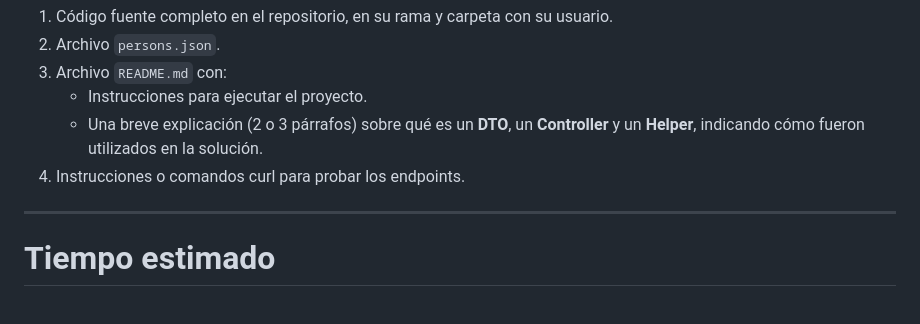
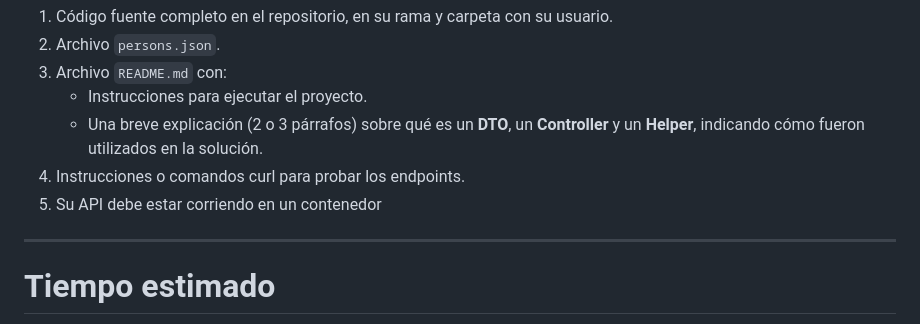
Before and after one commit to melgust/desaweb2026a, a Markdown page: practice2/instructions.md, the part around the change. GitHub-like rendering.

Commit message:
Add instructions practice 2

```diff
--- a/practice2/instructions.md
+++ b/practice2/instructions.md
@@ -364,6 +364,7 @@ Se deberá entregar:
    - Instrucciones para ejecutar el proyecto.
    - Una breve explicación (2 o 3 párrafos) sobre qué es un **DTO**, un **Controller** y un **Helper**, indicando cómo fueron utilizados en la solución.
 4. Instrucciones o comandos curl para probar los endpoints.
+5. Su API debe estar corriendo en un contenedor
 
 ---
 
```
